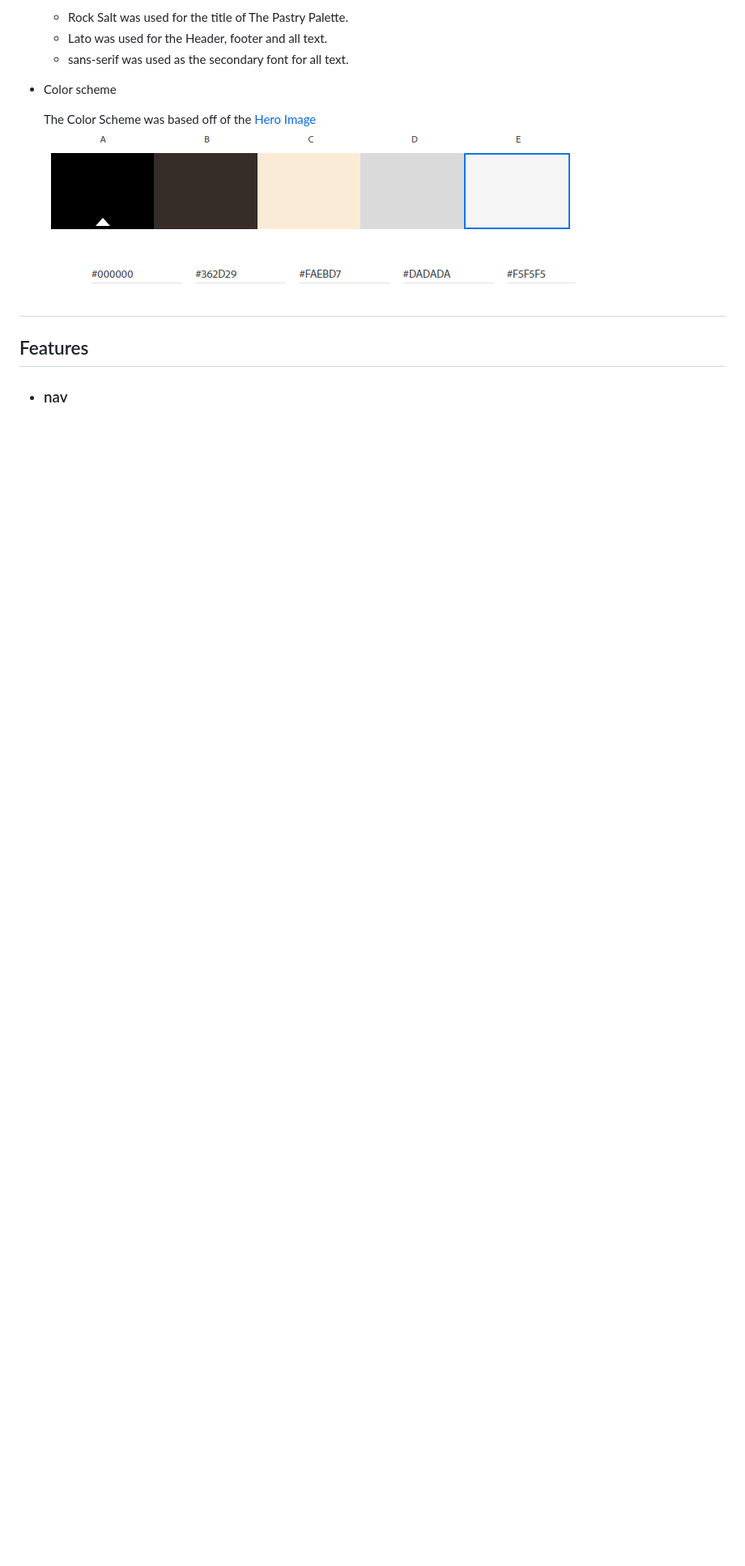
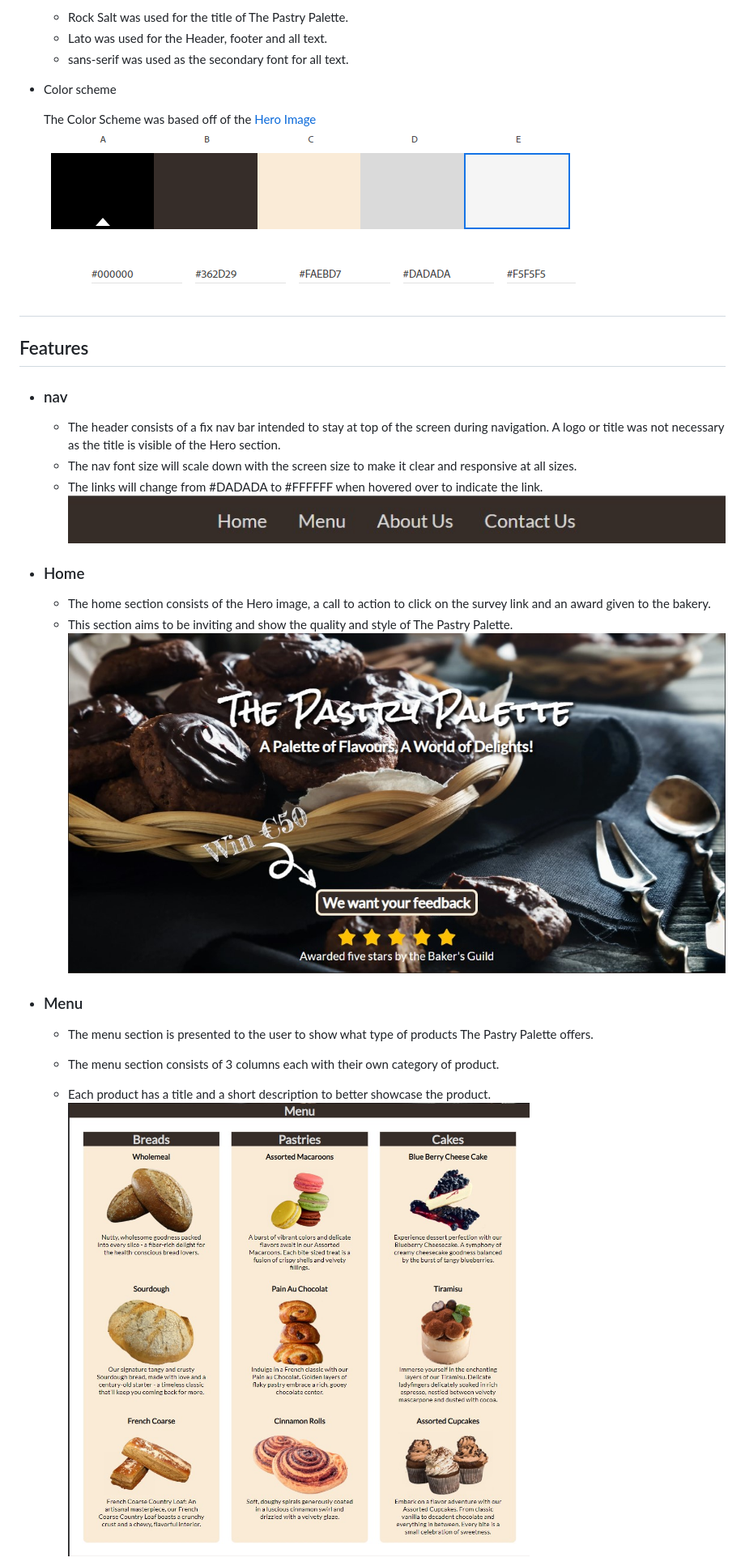
Before and after one commit to Code-Institute-Submissions/TerraBite147-the-pastry-palette, a Markdown page: README.md, the part around the change printed below. Shown: that part at 81% size. GitHub-like rendering; blank space fills up the shorter version.

Commit message:
doc(readme): add menu section.

```diff
--- a/README.md
+++ b/README.md
@@ -79,4 +79,17 @@ The below displays the layout of the header, Hero and Call to Action.
 #
 ## Features
 - ### nav
+    - The header consists of a fix nav bar intended to stay at top of the screen during navigation. A logo or title was not necessary as the title is visible of the Hero section.
+    - The nav font size will scale down with the screen size to make it clear and responsive at all sizes.
+    - The links will change from #DADADA to #FFFFFF when hovered over to indicate the link.
+![Nav](assets/images/Readme/header.jpg)
+- ### Home
+    - The home section consists of the Hero image, a call to action to click on the survey link and an award given to the bakery.
+    - This section aims to be inviting and show the quality and style of The Pastry Palette.
+    ![Home](assets/images/Readme/Home.jpg)
+- ### Menu
+    - The menu section is presented to the user to show what type of products The Pastry Palette offers.
+    - The menu section consists of 3 columns each with their own category of product.
+    - Each product has a title and a short description to better showcase the product.
+    ![Menu](assets/images/Readme/menu.jpg)
 
```
Also changed, not shown: other parts of README.md (+5 -2 lines), assets/images/Readme/about-us.jpg (added), assets/images/Readme/medium-res.jpg (added), assets/images/Readme/mobile-res.jpg (added).
